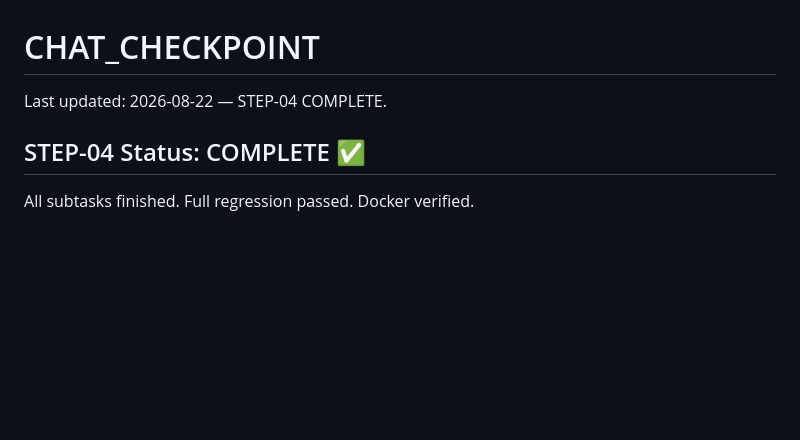
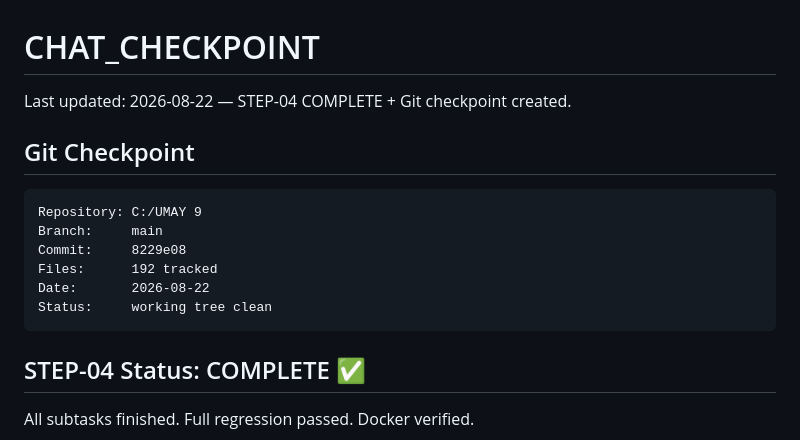
Before and after one commit to gecekargosu/umay-9, a Markdown page: CHAT_CHECKPOINT.md, the part around the change. Drawn GitHub-style; blank space fills up the shorter version.

Commit message:
docs: add Git checkpoint info to CHAT_CHECKPOINT.md
Record repository, branch, commit hash, and tracking status
for the STEP-04 checkpoint.

🤖 Generated with Codebuff
Co-Authored-By: Codebuff <noreply@codebuff.com>

````diff
--- a/CHAT_CHECKPOINT.md
+++ b/CHAT_CHECKPOINT.md
@@ -1,6 +1,17 @@
 # CHAT_CHECKPOINT
 
-Last updated: 2026-08-22 — STEP-04 COMPLETE.
+Last updated: 2026-08-22 — STEP-04 COMPLETE + Git checkpoint created.
+
+## Git Checkpoint
+
+```
+Repository: C:/UMAY 9
+Branch:     main
+Commit:     8229e08
+Files:      192 tracked
+Date:       2026-08-22
+Status:     working tree clean
+```
 
 ## STEP-04 Status: COMPLETE ✅
 
````
